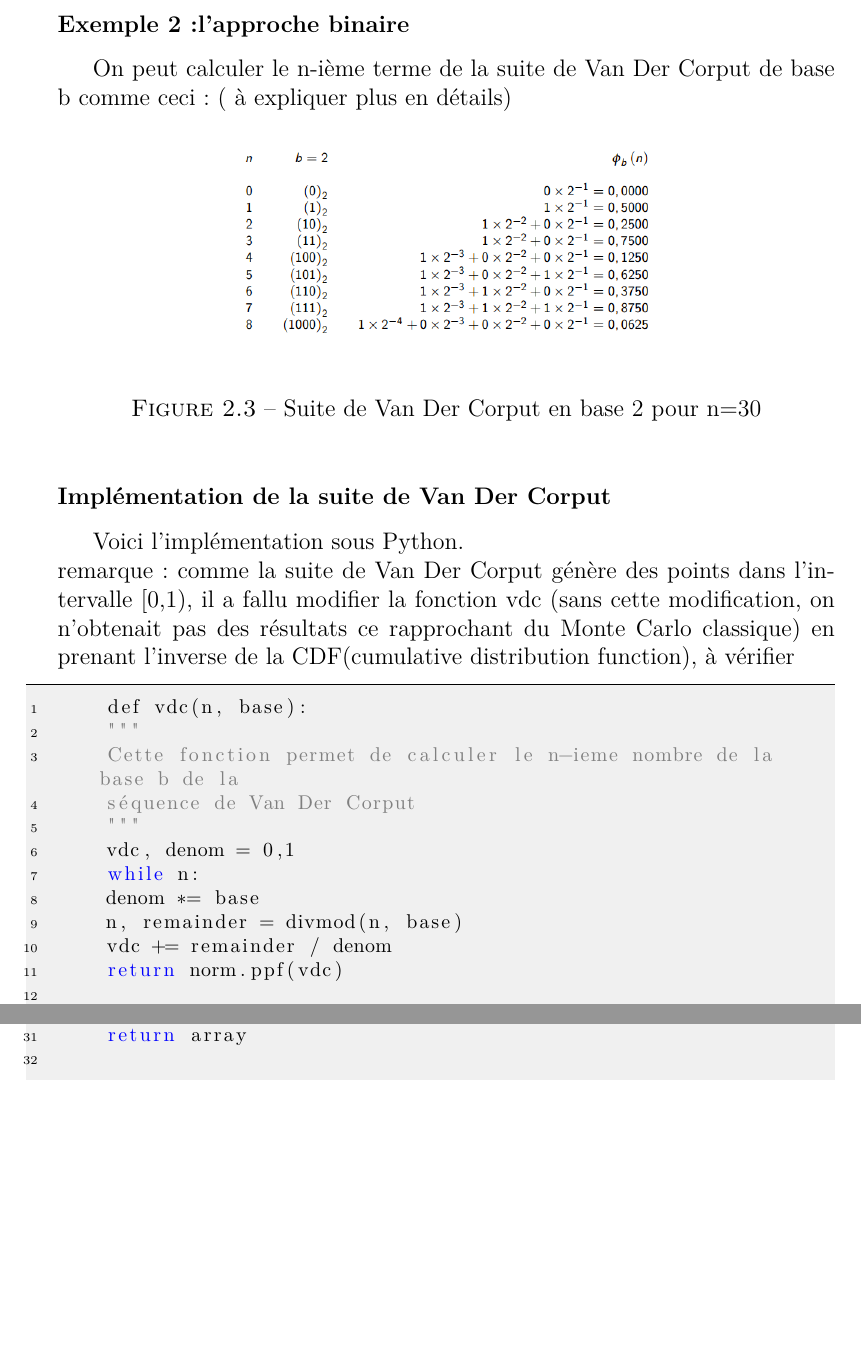
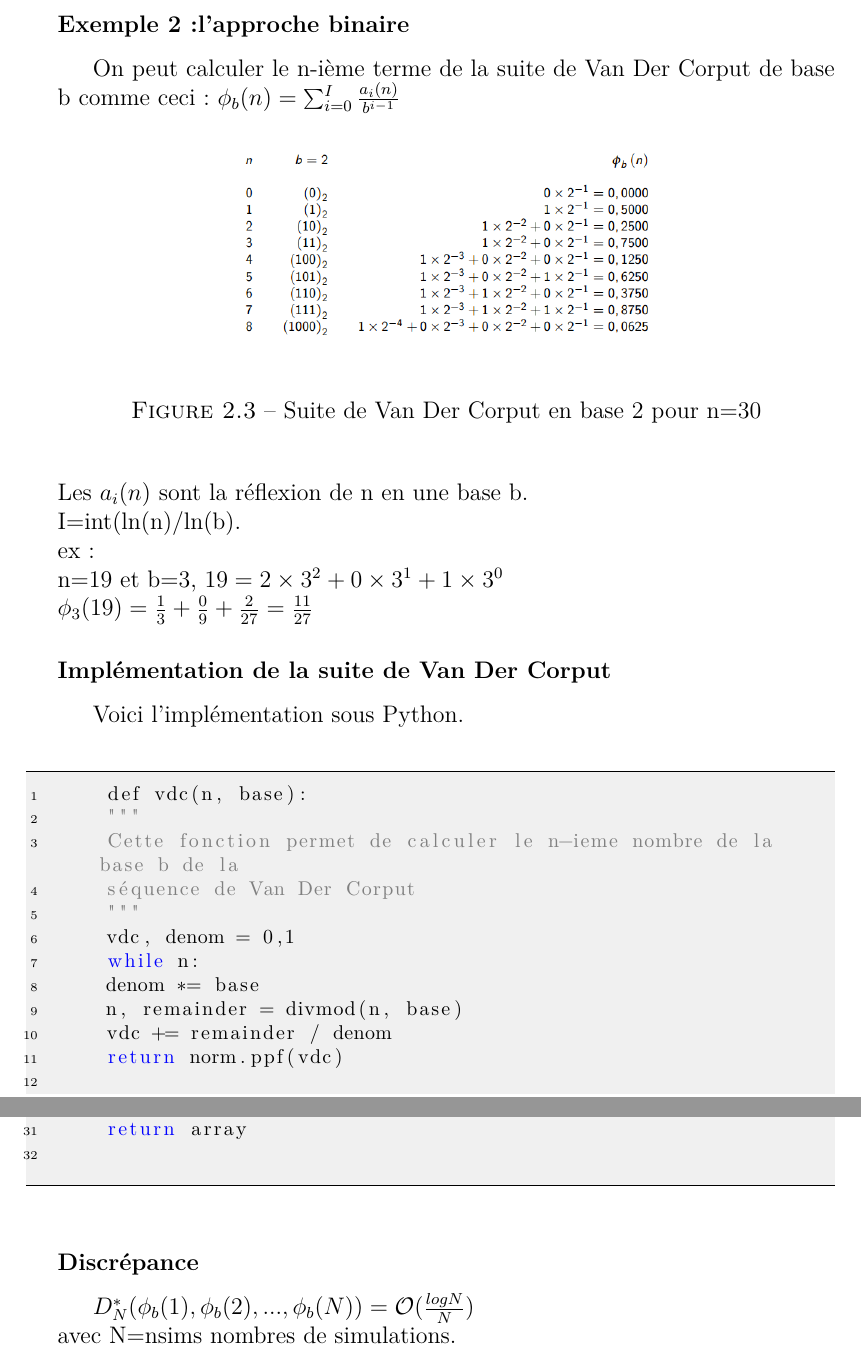
Before and after one commit to latour-a/efficientmc, a LaTeX document (LaTeX/PI2.tex): two parts of pages 16 and 17 of 17 before the commit and two parts of pages 16 and 17 of 18 after it, joined at a grey line, cut so that both start at the same text, the shorter picture padded with empty space. Compiled offline with pdfLaTeX.

Commit message:
Van Der Corput - Mise a jour Tex
Mise à jour finale de Van der Corput finale du fichier tex

```diff
--- a/LaTeX/PI2.tex
+++ b/LaTeX/PI2.tex
@@ -551,16 +552,21 @@ On a testé ces fonctions et on a tracé ceci:\\
 \medbreak
 On voit bien sur la figure 2.2 que le points générés par la séquence de Van Der Corput sont plutôt bien équiréparties.
 \subsubsection{Exemple 2:l'approche binaire}
-On peut calculer le n-ième terme de la suite de Van Der Corput de base b comme ceci: ( à expliquer plus en détails)
+On peut calculer le n-ième terme de la suite de Van Der Corput de base b comme ceci:
 \begin{figure}[h]
 	\begin{center}
 		\includegraphics[scale=0.5]{figure2.3-van_der_corput_binaire.png}\\
 	\end{center}
 	\caption{Suite de Van Der Corput en base 2 pour n=30}
 \end{figure}
+$\phi_b(n)=\sum_{i=0}^{I}\frac{a_i(n)}{b^{i-1}}$\\\\
+Les $a_i(n)$ sont la réflexion de n en une base b.\\
+I=int(ln(n)/ln(b).\\
+ex:\\
+n=19 et b=3, $19=2\times3^2+0\times3^1+1\times3^0$\\
+$\phi_3(19)=\frac{1}{3}+\frac{0}{9}+\frac{2}{27}=\frac{11}{27}$
 \subsubsection{Implémentation de la suite de Van Der Corput}
 Voici l'implémentation sous Python.\\
-remarque: comme la suite de Van Der Corput génère des points dans l'intervalle [0,1), il a fallu modifier la fonction vdc (sans cette modification, on n'obtenait pas des résultats ce rapprochant du Monte Carlo classique) en prenant l'inverse de la CDF(cumulative distribution function), à vérifier
 \begin{lstlisting}
 	def vdc(n, base):
 	"""
@@ -595,6 +601,10 @@ remarque: comme la suite de Van Der Corput génère des points dans l'intervalle
 	return array
 
 \end{lstlisting}
+\subsubsection{Discrépance}
+$D_N^*(\phi_b(1),\phi_b(2),...,\phi_b(N))= \mathcal{O}(\frac{logN}{N})$ \\
+avec N=nsims nombres de simulations.
+\newpage
 
 \subsection{Suite de Sobol}
 Explication de la suite de Sobol à faire
```
Also changed, not shown: LaTeX/PI2.pdf, LaTeX/PI2.tex (3 more changed lines), 1 other file.
